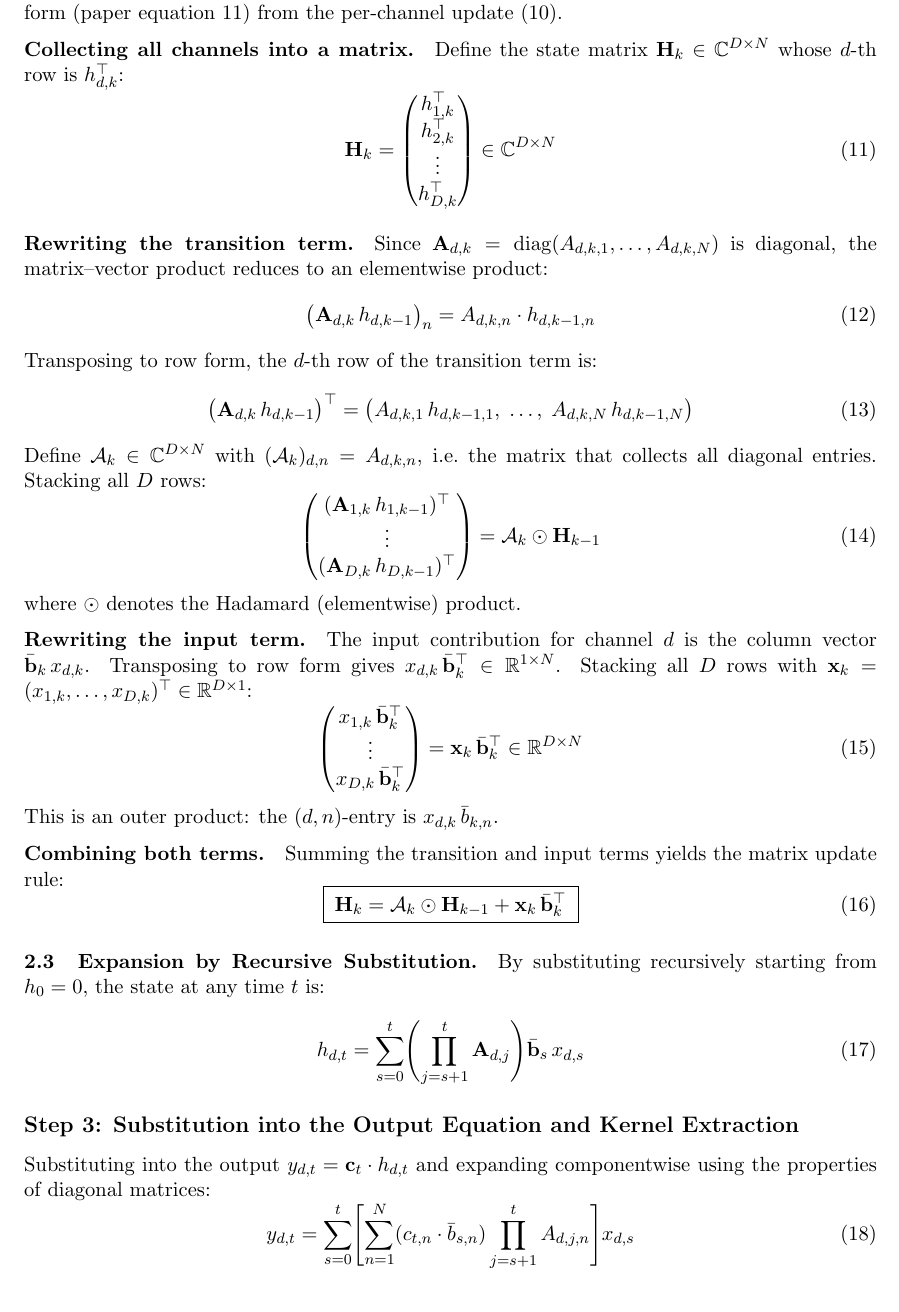
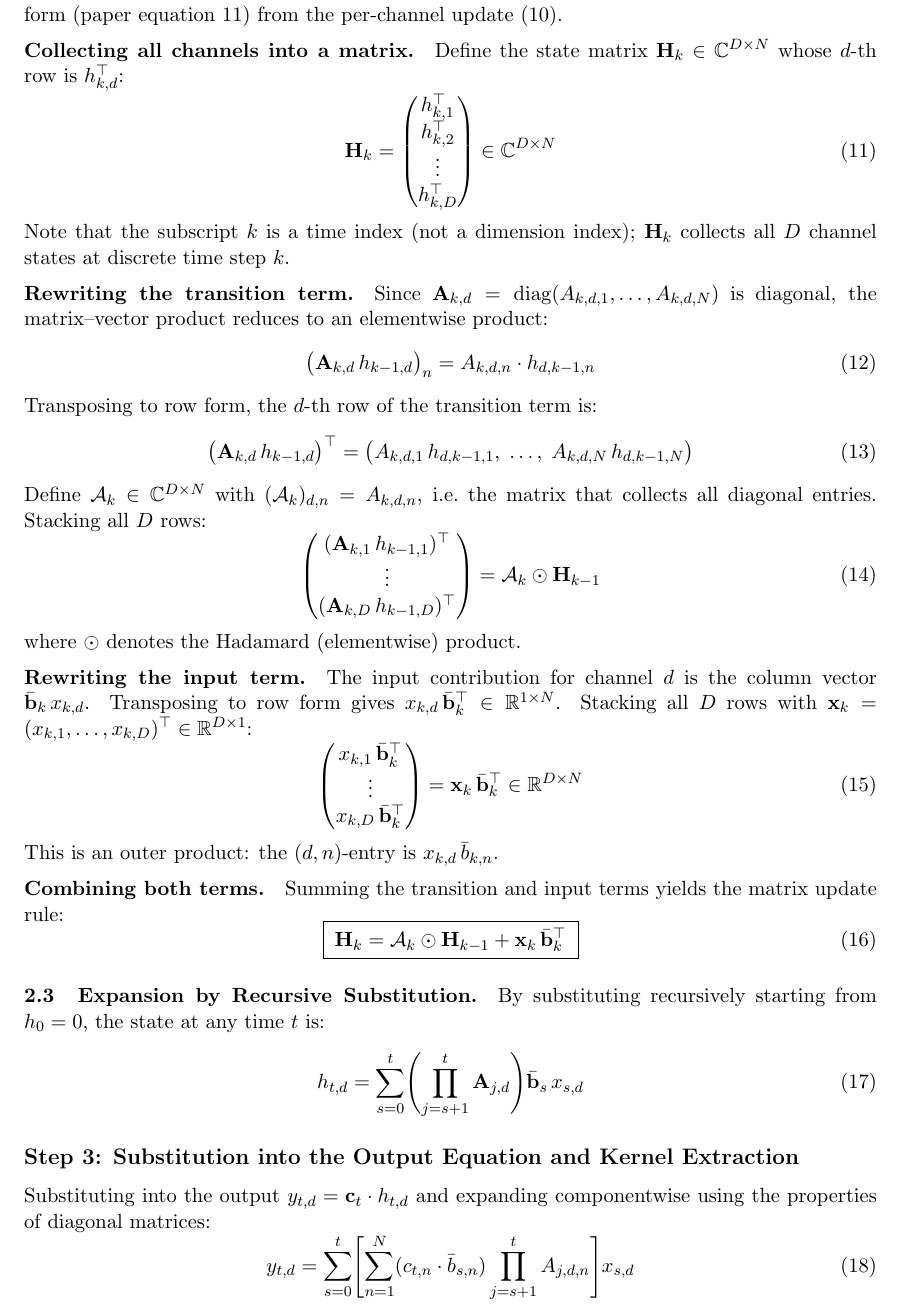
Before and after one commit to MasahiroOgawa/mamba3_doc, a LaTeX document (mamba3_derivation.tex): part of page 3 of 4, cut so that both start at the same text. Compiled offline with pdfLaTeX.

Commit message:
Use time-first subscript ordering and clarify k as time index
- Revert to time-first ordering: A_{k,d}, h_{k,d}, x_{k,d}, y_{t,d}
  (time index first, then dimension indices d, n)
- Add note after H_k definition clarifying k is a time index

Co-Authored-By: Claude Opus 4.6 (1M context) <noreply@anthropic.com>

```diff
--- a/mamba3_derivation.tex
+++ b/mamba3_derivation.tex
@@ -122,46 +122,47 @@ Using these, we obtain the discrete update rule:
 We now derive the matrix form (paper equation~11) from the per-channel update~\eqref{eq:scalar-update}.
 
 \medskip\noindent\textbf{Collecting all channels into a matrix.}\quad
-Define the state matrix $\mathbf{H}_k \in \mathbb{C}^{D\times N}$ whose $d$-th row is $h_{d,k}^\top$:
+Define the state matrix $\mathbf{H}_k \in \mathbb{C}^{D\times N}$ whose $d$-th row is $h_{k,d}^\top$:
 \begin{equation}
   \mathbf{H}_k
-  = \begin{pmatrix} h_{1,k}^\top \\ h_{2,k}^\top \\ \vdots \\ h_{D,k}^\top \end{pmatrix}
+  = \begin{pmatrix} h_{k,1}^\top \\ h_{k,2}^\top \\ \vdots \\ h_{k,D}^\top \end{pmatrix}
   \in \mathbb{C}^{D\times N}
 \end{equation}
+Note that the subscript $k$ is a time index (not a dimension index); $\mathbf{H}_k$ collects all $D$ channel states at discrete time step~$k$.
 
 \medskip\noindent\textbf{Rewriting the transition term.}\quad
-Since $\mathbf{A}_{d,k} = \mathrm{diag}(A_{d,k,1},\dots,A_{d,k,N})$ is diagonal, the matrix--vector product reduces to an elementwise product:
+Since $\mathbf{A}_{k,d} = \mathrm{diag}(A_{k,d,1},\dots,A_{k,d,N})$ is diagonal, the matrix--vector product reduces to an elementwise product:
 \begin{equation}
-  \bigl(\mathbf{A}_{d,k}\,h_{d,k-1}\bigr)_n = A_{d,k,n}\cdot h_{d,k-1,n}
+  \bigl(\mathbf{A}_{k,d}\,h_{k-1,d}\bigr)_n = A_{k,d,n}\cdot h_{d,k-1,n}
 \end{equation}
 Transposing to row form, the $d$-th row of the transition term is:
 \begin{equation}
-  \bigl(\mathbf{A}_{d,k}\,h_{d,k-1}\bigr)^\top
-  = \bigl(A_{d,k,1}\,h_{d,k-1,1},\;\dots,\;A_{d,k,N}\,h_{d,k-1,N}\bigr)
+  \bigl(\mathbf{A}_{k,d}\,h_{k-1,d}\bigr)^\top
+  = \bigl(A_{k,d,1}\,h_{d,k-1,1},\;\dots,\;A_{k,d,N}\,h_{d,k-1,N}\bigr)
 \end{equation}
-Define $\mathcal{A}_k \in \mathbb{C}^{D\times N}$ with $(\mathcal{A}_k)_{d,n} = A_{d,k,n}$, i.e.\ the matrix that collects all diagonal entries. Stacking all $D$ rows:
+Define $\mathcal{A}_k \in \mathbb{C}^{D\times N}$ with $(\mathcal{A}_k)_{d,n} = A_{k,d,n}$, i.e.\ the matrix that collects all diagonal entries. Stacking all $D$ rows:
 \begin{equation}
   \begin{pmatrix}
-    (\mathbf{A}_{1,k}\,h_{1,k-1})^\top \\
+    (\mathbf{A}_{k,1}\,h_{k-1,1})^\top \\
     \vdots \\
-    (\mathbf{A}_{D,k}\,h_{D,k-1})^\top
+    (\mathbf{A}_{k,D}\,h_{k-1,D})^\top
   \end{pmatrix}
   = \mathcal{A}_k \odot \mathbf{H}_{k-1}
 \end{equation}
 where $\odot$ denotes the Hadamard (elementwise) product.
 
 \medskip\noindent\textbf{Rewriting the input term.}\quad
-The input contribution for channel~$d$ is the column vector $\bar{\mathbf{b}}_k\,x_{d,k}$. Transposing to row form gives $x_{d,k}\,\bar{\mathbf{b}}_k^\top \in \mathbb{R}^{1\times N}$. Stacking all $D$ rows with $\mathbf{x}_k = (x_{1,k},\dots,x_{D,k})^\top \in \mathbb{R}^{D\times 1}$:
+The input contribution for channel~$d$ is the column vector $\bar{\mathbf{b}}_k\,x_{k,d}$. Transposing to row form gives $x_{k,d}\,\bar{\mathbf{b}}_k^\top \in \mathbb{R}^{1\times N}$. Stacking all $D$ rows with $\mathbf{x}_k = (x_{k,1},\dots,x_{k,D})^\top \in \mathbb{R}^{D\times 1}$:
 \begin{equation}
   \begin{pmatrix}
-    x_{1,k}\,\bar{\mathbf{b}}_k^\top \\
+    x_{k,1}\,\bar{\mathbf{b}}_k^\top \\
     \vdots \\
-    x_{D,k}\,\bar{\mathbf{b}}_k^\top
+    x_{k,D}\,\bar{\mathbf{b}}_k^\top
   \end{pmatrix}
   = \mathbf{x}_k\,\bar{\mathbf{b}}_k^\top
   \in \mathbb{R}^{D\times N}
 \end{equation}
-This is an outer product: the $(d,n)$-entry is $x_{d,k}\,\bar{b}_{k,n}$.
+This is an outer product: the $(d,n)$-entry is $x_{k,d}\,\bar{b}_{k,n}$.
 
 \medskip\noindent\textbf{Combining both terms.}\quad
 Summing the transition and input terms yields the matrix update rule:
@@ -173,14 +174,14 @@ Summing the transition and input terms yields the matrix update rule:
 
 By substituting recursively starting from $h_0 = 0$, the state at any time~$t$ is:
 \begin{equation}
-  h_{d,t} = \sum_{s=0}^{t}\Biggl(\prod_{j=s+1}^{t}\mathbf{A}_{d,j}\Biggr)\bar{\mathbf{b}}_s\,x_{d,s}
+  h_{t,d} = \sum_{s=0}^{t}\Biggl(\prod_{j=s+1}^{t}\mathbf{A}_{j,d}\Biggr)\bar{\mathbf{b}}_s\,x_{s,d}
 \end{equation}
 
 \subsection*{Step 3: Substitution into the Output Equation and Kernel Extraction}
 
-Substituting into the output $y_{d,t} = \mathbf{c}_t \cdot h_{d,t}$ and expanding componentwise using the properties of diagonal matrices:
+Substituting into the output $y_{t,d} = \mathbf{c}_t \cdot h_{t,d}$ and expanding componentwise using the properties of diagonal matrices:
 \begin{equation}
-  y_{d,t} = \sum_{s=0}^{t}\Biggl[\sum_{n=1}^{N}(c_{t,n}\cdot\bar{b}_{s,n})\prod_{j=s+1}^{t}A_{d,j,n}\Biggr]x_{d,s}
+  y_{t,d} = \sum_{s=0}^{t}\Biggl[\sum_{n=1}^{N}(c_{t,n}\cdot\bar{b}_{s,n})\prod_{j=s+1}^{t}A_{j,d,n}\Biggr]x_{s,d}
 \end{equation}
 
 \subsection*{Step 4: Consolidation into Matrix Form (Paper Equation~2)}
```
Also changed, not shown: mamba3_derivation.tex (18 more changed lines).
